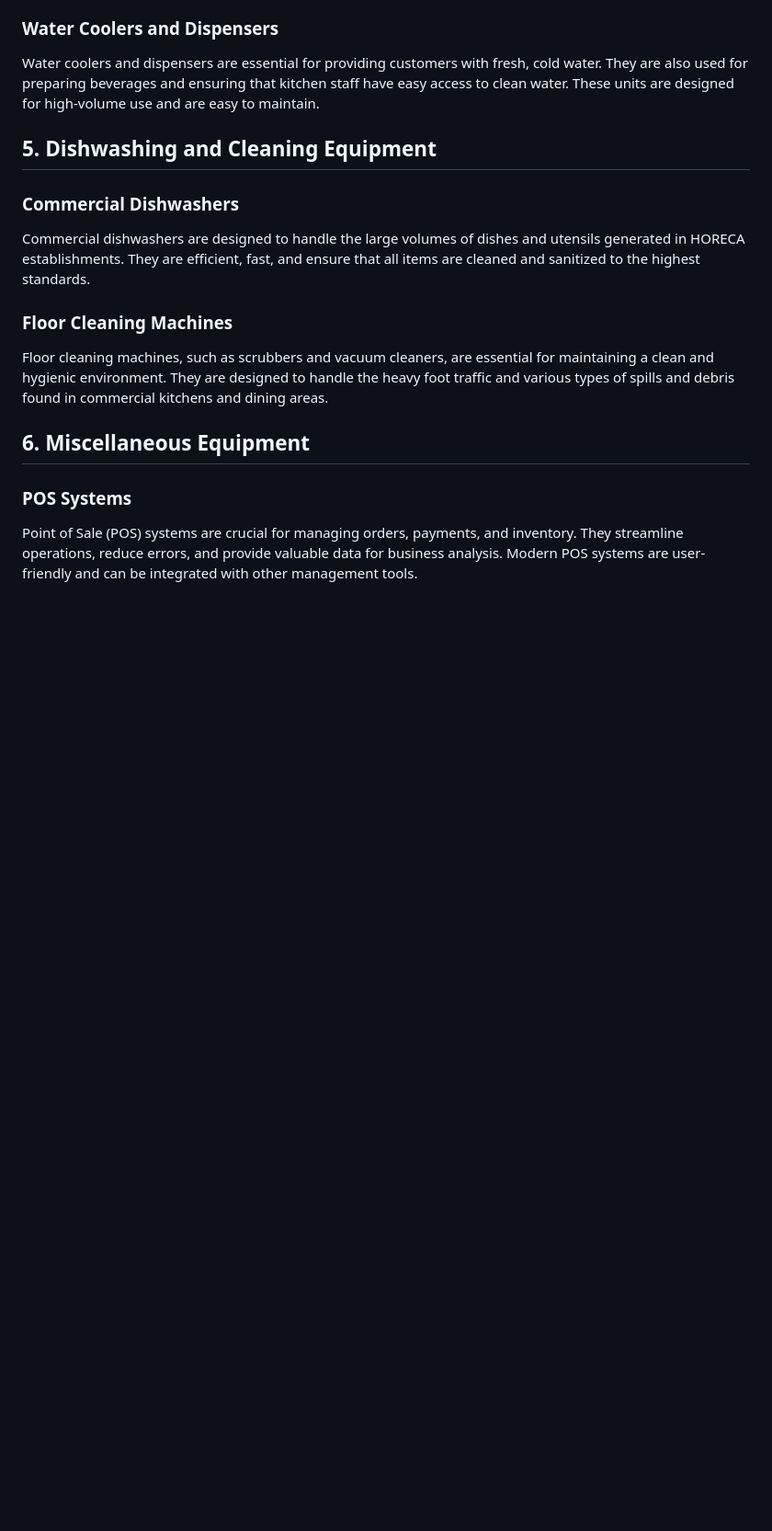
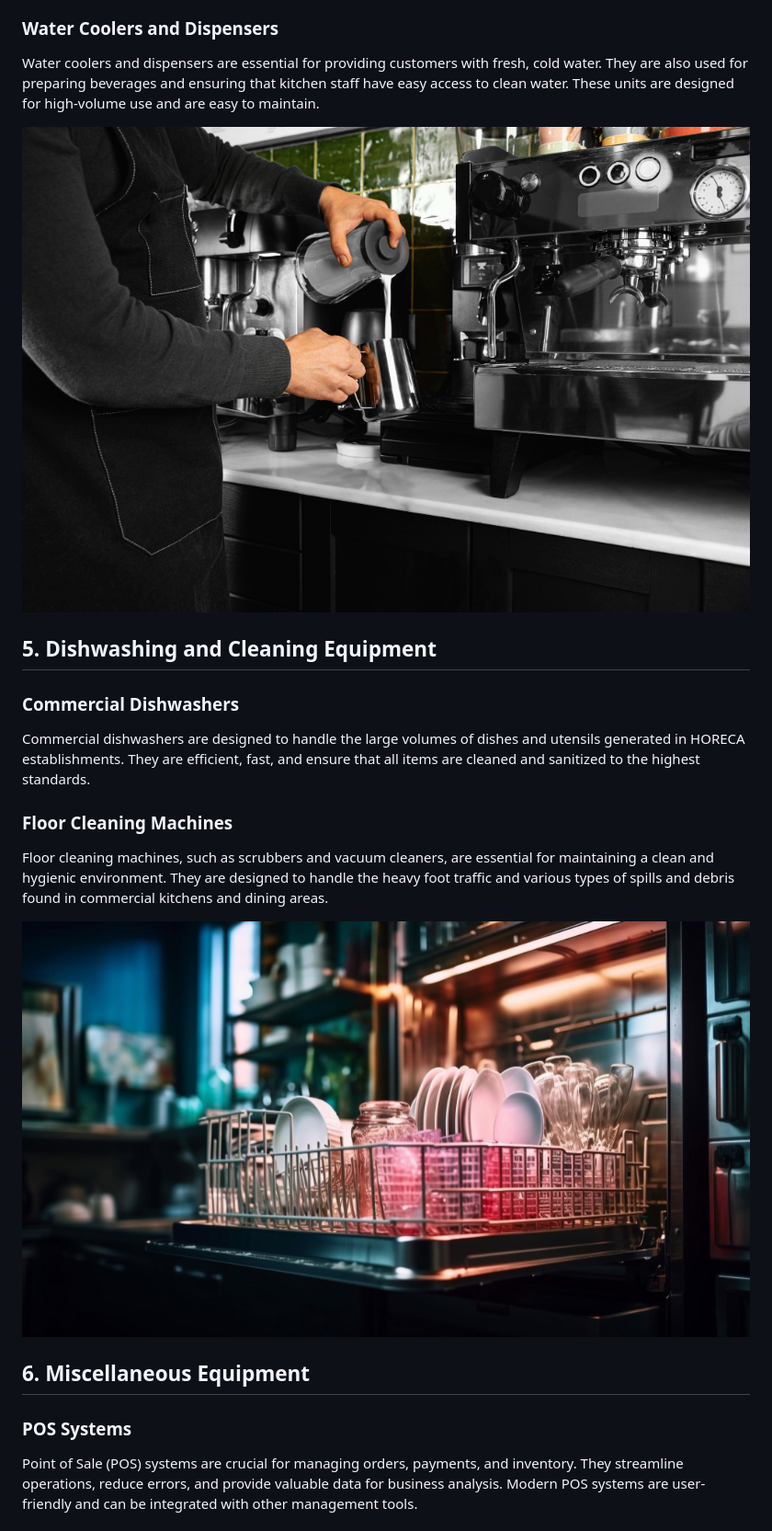
Before and after one commit to MarioWindsor/bgc-smart-cat, a Markdown page: articles/essential-equipment-for-the-horeca-industry-of-india-2025-05-08-22-18-14.md, the part around the change printed below. Shown: that part at 92% size. GitHub-like rendering; pictures changed too: media/uploads/2148865580.jpg (added), media/uploads/27100.jpg (added); blank space fills up the shorter version.

Commit message:
Update Articles “essential-equipment-for-the-horeca-industry-of-india-2025-05-08-22-18-14”

```diff
--- a/articles/essential-equipment-for-the-horeca-industry-of-india-2025-05-08-22-18-14.md
+++ b/articles/essential-equipment-for-the-horeca-industry-of-india-2025-05-08-22-18-14.md
@@ -57,7 +57,7 @@ Coffee machines are a must-have for cafes and restaurants that serve coffee. The
 
 Water coolers and dispensers are essential for providing customers with fresh, cold water. They are also used for preparing beverages and ensuring that kitchen staff have easy access to clean water. These units are designed for high-volume use and are easy to maintain.
 
-
+![](/media/uploads/2148865580.jpg)
 
 ## 5. Dishwashing and Cleaning Equipment
 
@@ -68,6 +68,8 @@ Commercial dishwashers are designed to handle the large volumes of dishes and ut
 ### Floor Cleaning Machines
 
 Floor cleaning machines, such as scrubbers and vacuum cleaners, are essential for maintaining a clean and hygienic environment. They are designed to handle the heavy foot traffic and various types of spills and debris found in commercial kitchens and dining areas.
+
+![](/media/uploads/27100.jpg)
 
 ## 6. Miscellaneous Equipment
 
```
Also changed, not shown: other parts of articles/essential-equipment-for-the-horeca-industry-of-india-2025-05-08-22-18-14.md (+2 -0 lines), media/uploads/100.jpg (added).
